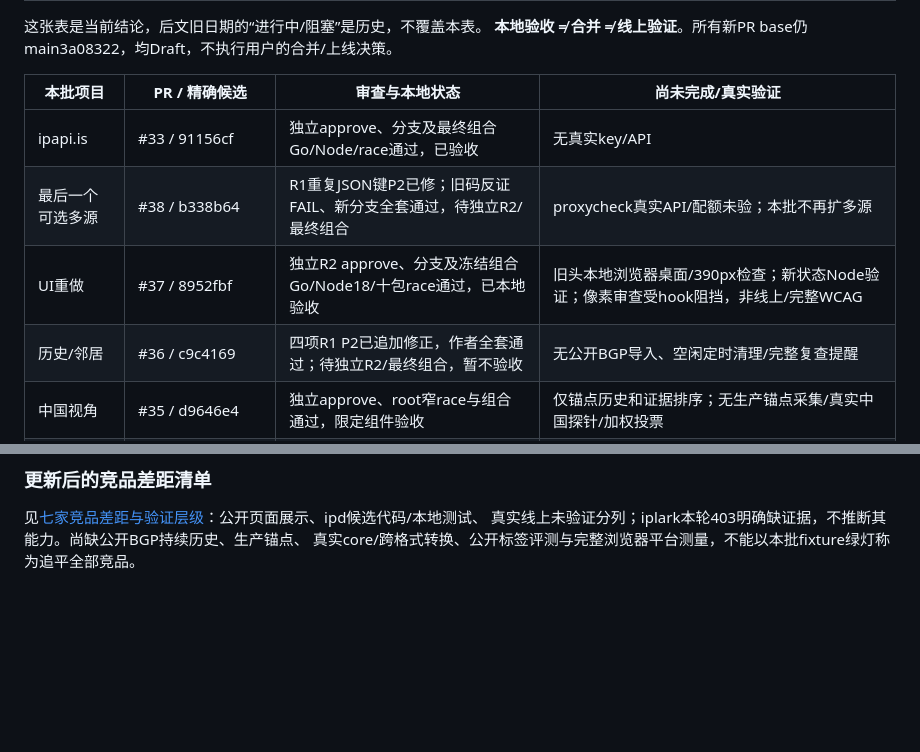
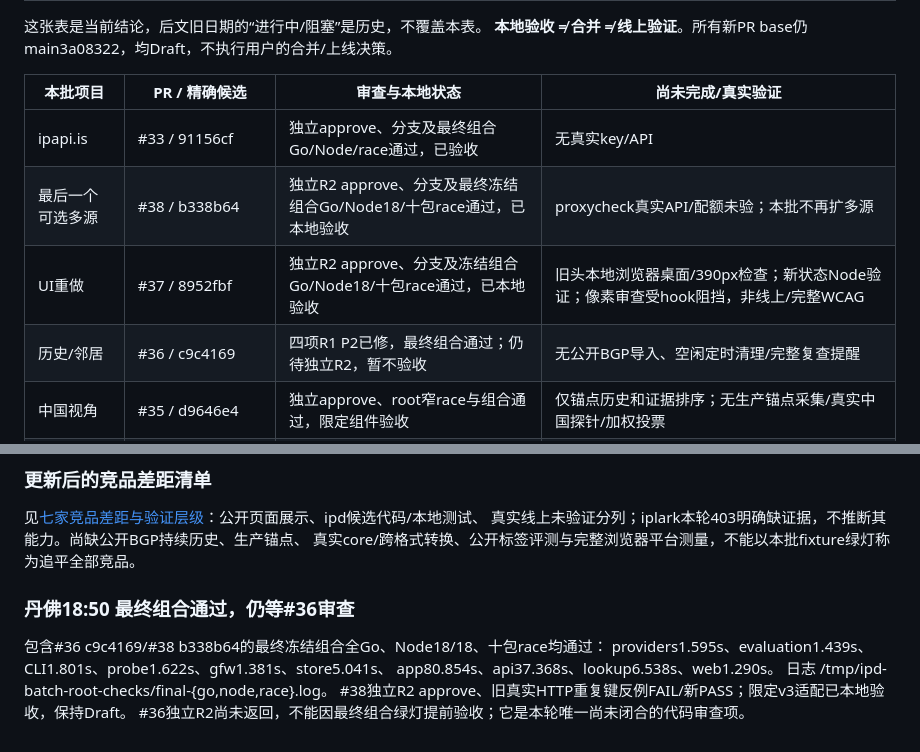
Before and after one commit to raydocs/ipd, a Markdown page: docs/ROADMAP-STATUS.md, 2 parts joined by grey strips. Rendered like a GitHub page; blank space fills up the shorter version.

Commit message:
Accept proxycheck after strict decode review and final combination

```diff
--- a/docs/ROADMAP-STATUS.md
+++ b/docs/ROADMAP-STATUS.md
@@ -11,9 +11,9 @@
 | 本批项目 | PR / 精确候选 | 审查与本地状态 | 尚未完成/真实验证 |
 |---|---|---|---|
 | ipapi.is | #33 / 91156cf | 独立approve、分支及最终组合Go/Node/race通过，已验收 | 无真实key/API |
-| 最后一个可选多源 | #38 / b338b64 | R1重复JSON键P2已修；旧码反证FAIL、新分支全套通过，待独立R2/最终组合 | proxycheck真实API/配额未验；本批不再扩多源 |
+| 最后一个可选多源 | #38 / b338b64 | 独立R2 approve、分支及最终冻结组合Go/Node18/十包race通过，已本地验收 | proxycheck真实API/配额未验；本批不再扩多源 |
 | UI重做 | #37 / 8952fbf | 独立R2 approve、分支及冻结组合Go/Node18/十包race通过，已本地验收 | 旧头本地浏览器桌面/390px检查；新状态Node验证；像素审查受hook阻挡，非线上/完整WCAG |
-| 历史/邻居 | #36 / c9c4169 | 四项R1 P2已追加修正，作者全套通过；待独立R2/最终组合，暂不验收 | 无公开BGP导入、空闲定时清理/完整复查提醒 |
+| 历史/邻居 | #36 / c9c4169 | 四项R1 P2已修，最终组合通过；仍待独立R2，暂不验收 | 无公开BGP导入、空闲定时清理/完整复查提醒 |
 | 中国视角 | #35 / d9646e4 | 独立approve、root窄race与组合通过，限定组件验收 | 仅锚点历史和证据排序；无生产锚点采集/真实中国探针/加权投票 |
 | 住宅分类评测 | #34 / bec6454 | 独立R2 approve、分支及冻结组合Go/Node18/十包race通过，已本地验收 | 只有合成回归，不是总体/公开真实标签准确率 |
 | 双核心节点 | #23/#25/#26/#27 | 既有安全链路本地验收，nodes整包race46.478s通过，均MERGEABLE | 无跨格式自动转换/混合批次、ShadowTLS/WireGuard、逐节点纯净度、真实core/Linux运行 |
@@ -311,3 +311,12 @@ YAML→mihomo、原生JSON→sing-box、格式兼容强制选择及backend身份
 见[七家竞品差距与验证层级](COMPETITOR-GAPS-20261108.md)：公开页面展示、ipd候选代码/本地测试、
 真实线上未验证分列；iplark本轮403明确缺证据，不推断其能力。尚缺公开BGP持续历史、生产锚点、
 真实core/跨格式转换、公开标签评测与完整浏览器平台测量，不能以本批fixture绿灯称为追平全部竞品。
+
+### 丹佛18:50 最终组合通过，仍等#36审查
+
+包含#36 c9c4169/#38 b338b64的最终冻结组合全Go、Node18/18、十包race均通过：
+providers1.595s、evaluation1.439s、CLI1.801s、probe1.622s、gfw1.381s、store5.041s、
+app80.854s、api37.368s、lookup6.538s、web1.290s。
+日志 /tmp/ipd-batch-root-checks/final-{go,node,race}.log。
+#38独立R2 approve、旧真实HTTP重复键反例FAIL/新PASS；限定v3适配已本地验收，保持Draft。
+#36独立R2尚未返回，不能因最终组合绿灯提前验收；它是本轮唯一尚未闭合的代码审查项。
```
Also changed, not shown: other parts of docs/ROADMAP-STATUS.md (+1 -1 lines), docs/PROGRESS.md (+5 -2 lines).
